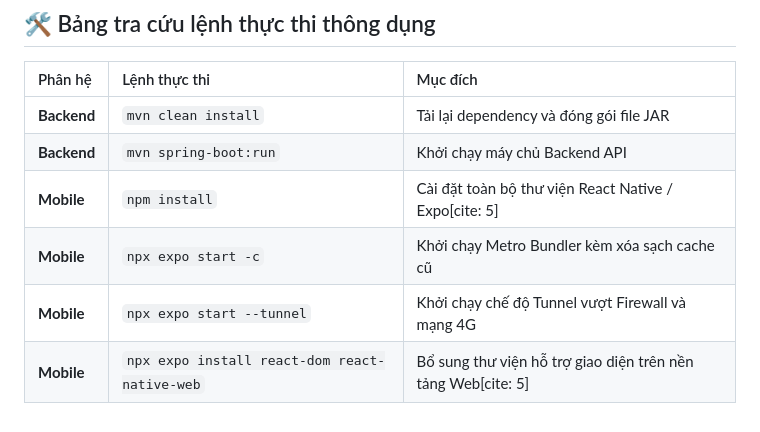
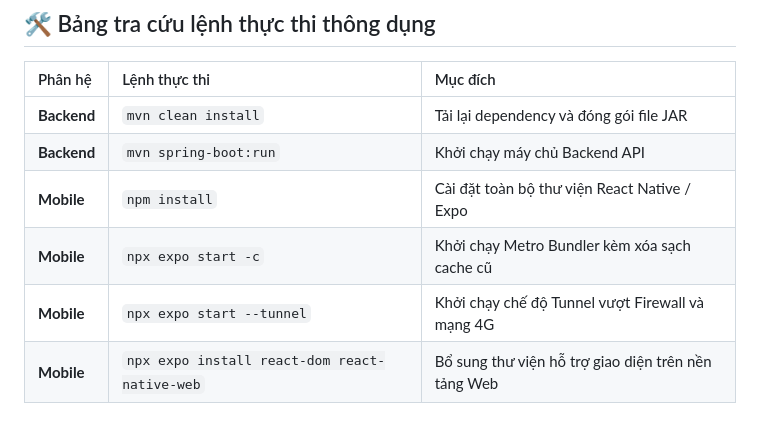
Before and after one commit to LONGDKZdev/BasicProject_4_VKU_AI, a Markdown page: README.md, the part around one of its changes. Drawn GitHub-style.

```diff
--- a/README.md
+++ b/README.md
@@ -187,7 +187,7 @@ npx expo start -c
 | :--- | :--- | :--- |
 | **Backend** | `mvn clean install` | Tải lại dependency và đóng gói file JAR |
 | **Backend** | `mvn spring-boot:run` | Khởi chạy máy chủ Backend API |
-| **Mobile** | `npm install` | Cài đặt toàn bộ thư viện React Native / Expo[cite: 5] |
+| **Mobile** | `npm install` | Cài đặt toàn bộ thư viện React Native / Expo |
 | **Mobile** | `npx expo start -c` | Khởi chạy Metro Bundler kèm xóa sạch cache cũ |
 | **Mobile** | `npx expo start --tunnel` | Khởi chạy chế độ Tunnel vượt Firewall và mạng 4G |
-| **Mobile** | `npx expo install react-dom react-native-web` | Bổ sung thư viện hỗ trợ giao diện trên nền tảng Web[cite: 5] |
+| **Mobile** | `npx expo install react-dom react-native-web` | Bổ sung thư viện hỗ trợ giao diện trên nền tảng Web |
```
Also changed, not shown: other parts of README.md (+14 -14 lines).
